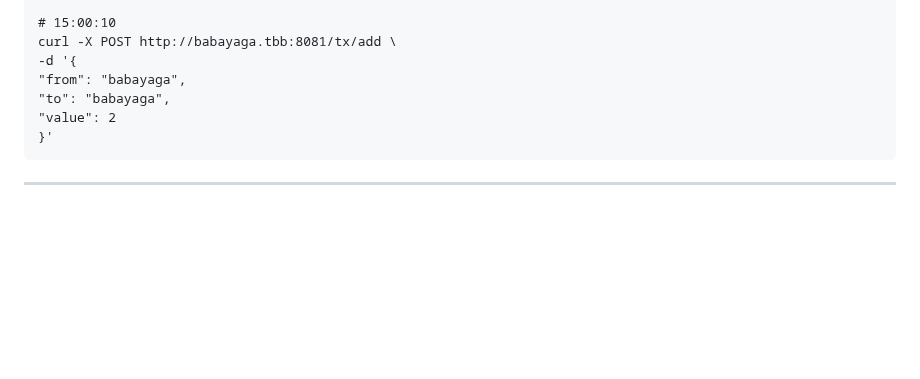
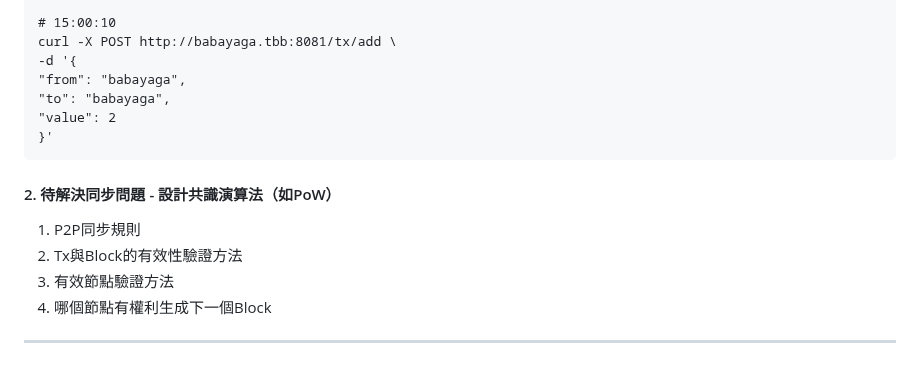
Before and after one commit to Alan-Cheng/go, a Markdown page: README.md, the part around the change. Rendered like a GitHub page; blank space fills up the shorter version.

Commit message:
ch11: Update README.md

````diff
--- a/README.md
+++ b/README.md
@@ -148,4 +148,10 @@
    }'
    ```
 
+#### 2. 待解決同步問題 - 設計共識演算法（如PoW）
+   1. P2P同步規則
+   2. Tx與Block的有效性驗證方法
+   3. 有效節點驗證方法
+   4. 哪個節點有權利生成下一個Block
+
 ---
````
